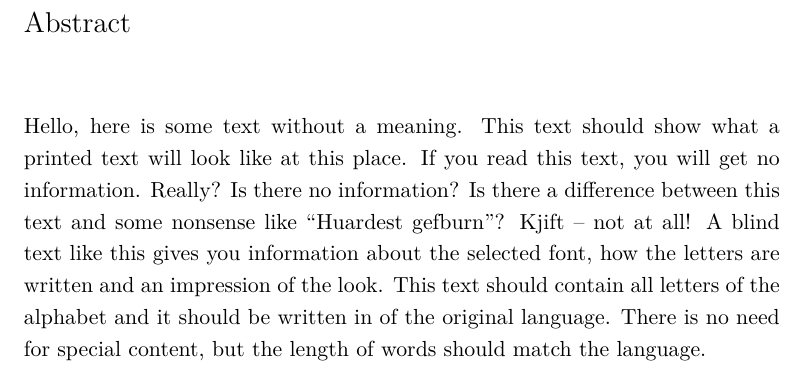
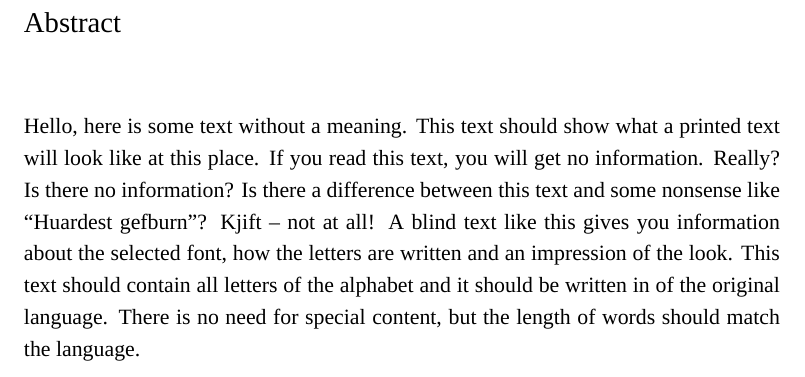
Before and after one commit to barrucadu/phd, a LaTeX thesis (thesis/main.tex): part of page 2 of 39, cut so that both start at the same text. Compiled offline with XeLaTeX; a missing font is replaced by an installed copy or a similar font.

Commit message:
Use Equity for the body text

```diff
--- a/thesis/main.tex
+++ b/thesis/main.tex
@@ -13,7 +13,6 @@
 \setcounter{tocdepth}{1}
 
 % Other packages
-\usepackage{mathpazo}
 \usepackage[english]{babel}
 \usepackage[square]{natbib}
 \usepackage{appendix}
@@ -26,6 +25,22 @@
  linkcolor=Black,
  urlcolor=Blue
 }
+
+% Fonts
+\usepackage{fontspec}
+\setmainfont{equity}[
+  % Files
+  Path      = \string~/s/fonts/equity/ ,
+  Extension = .otf ,
+  % Fonts
+  UprightFont     = Equity Text A Regular ,
+  UprightFeatures = { SmallCapsFont = Equity Caps A Regular } ,
+  BoldFont        = Equity Text A Bold ,
+  BoldFeatures    = { SmallCapsFont = Equity Caps A Bold } ,
+  ItalicFont      = Equity Text A Italic ,
+  BoldItalicFont  = Equity Text A Bold Italic ,
+  % Features
+  Numbers = OldStyle ]
 
 % Epigraphs with author names
 \newcommand{\epi}[4]{\epigraph{\textit{#1}}{#2\nocite{#4}\\\textsc{#3}}}
```
Also changed, not shown: thesis/Makefile.
